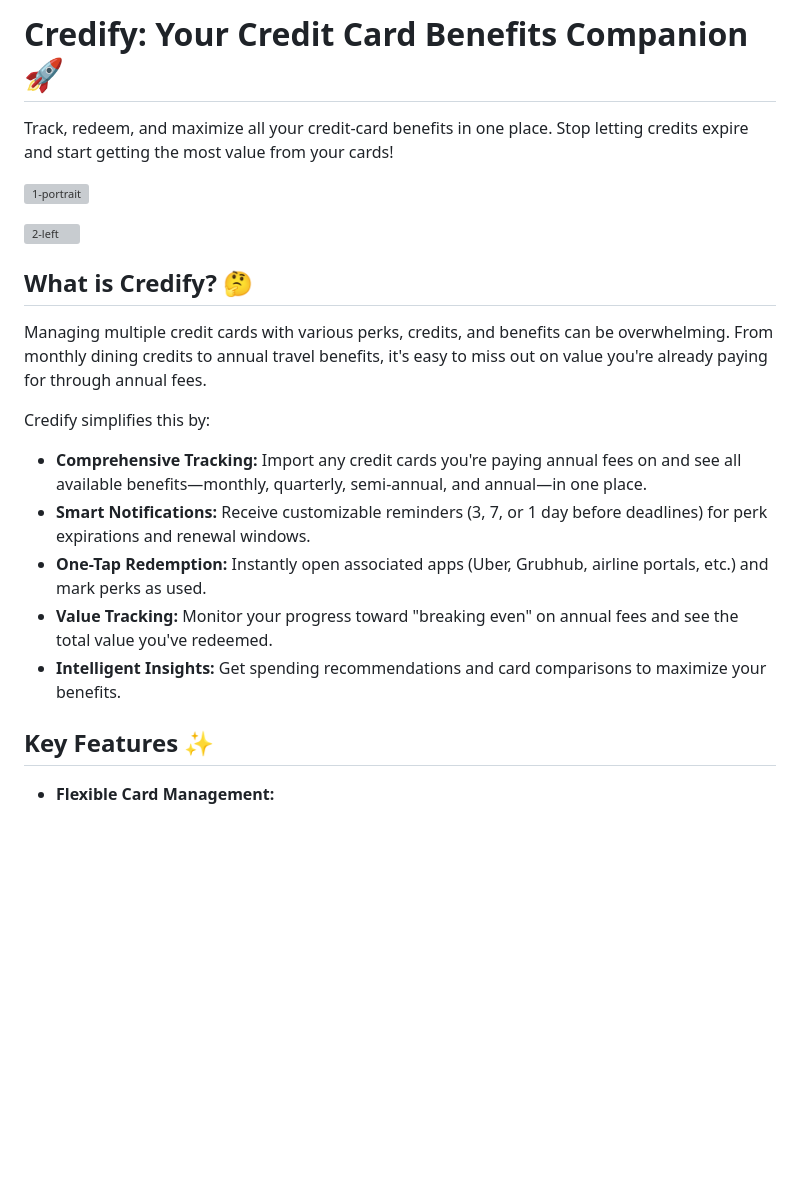
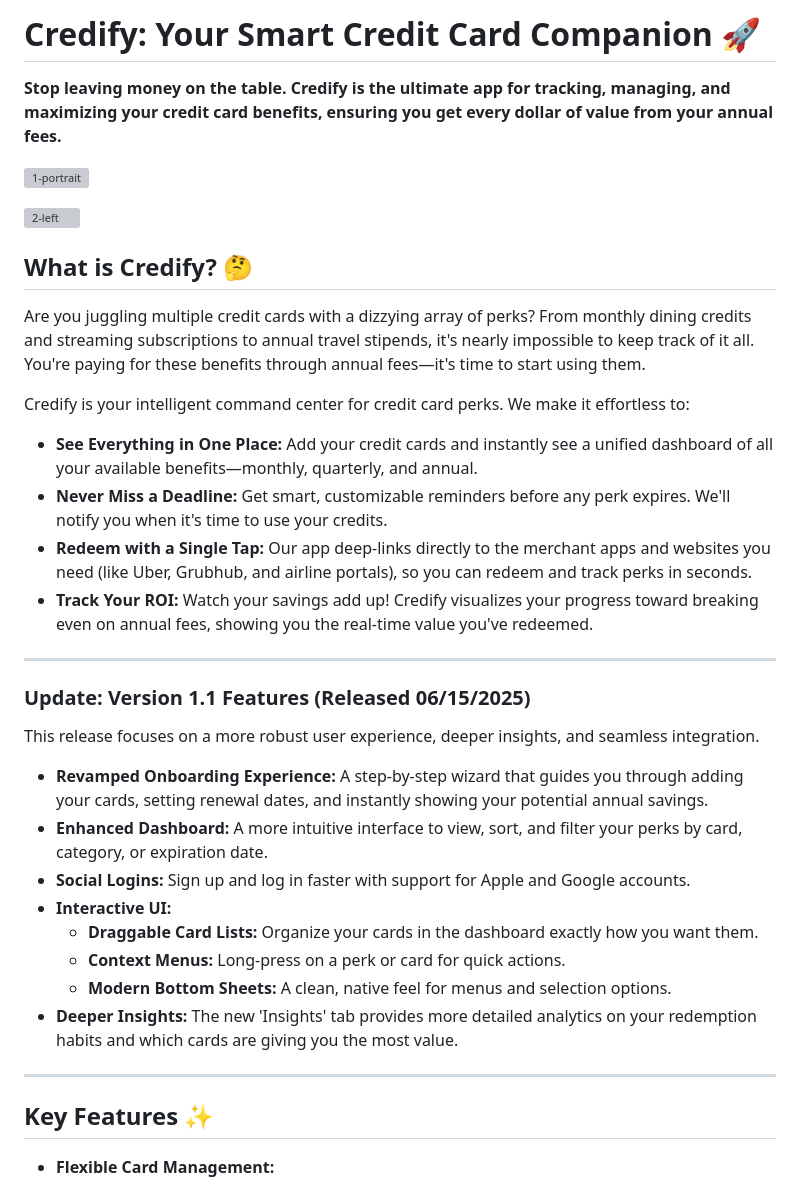
Before and after one commit to Ronney221/CredifyApp, a Markdown page: README.md, the part around one of its changes. Drawn GitHub-style; blank space fills up the shorter version; grey boxes are pictures that could not be loaded.

```diff
--- a/README.md
+++ b/README.md
@@ -1,6 +1,6 @@
-# Credify: Your Credit Card Benefits Companion 🚀
+# Credify: Your Smart Credit Card Companion 🚀
 
-Track, redeem, and maximize all your credit-card benefits in one place. Stop letting credits expire and start getting the most value from your cards!
+**Stop leaving money on the table. Credify is the ultimate app for tracking, managing, and maximizing your credit card benefits, ensuring you get every dollar of value from your annual fees.**
 
 ![1-portrait](https://github.com/user-attachments/assets/3c13b338-c85f-43d9-856f-0c534a8f9ada)
 
@@ -8,15 +8,31 @@ Track, redeem, and maximize all your credit-card benefits in one place. Stop let
 
 ## What is Credify? 🤔
 
-Managing multiple credit cards with various perks, credits, and benefits can be overwhelming. From monthly dining credits to annual travel benefits, it's easy to miss out on value you're already paying for through annual fees.
+Are you juggling multiple credit cards with a dizzying array of perks? From monthly dining credits and streaming subscriptions to annual travel stipends, it's nearly impossible to keep track of it all. You're paying for these benefits through annual fees—it's time to start using them.
 
-Credify simplifies this by:
+Credify is your intelligent command center for credit card perks. We make it effortless to:
 
-* **Comprehensive Tracking:** Import any credit cards you're paying annual fees on and see all available benefits—monthly, quarterly, semi-annual, and annual—in one place.
-* **Smart Notifications:** Receive customizable reminders (3, 7, or 1 day before deadlines) for perk expirations and renewal windows.
-* **One-Tap Redemption:** Instantly open associated apps (Uber, Grubhub, airline portals, etc.) and mark perks as used.
-* **Value Tracking:** Monitor your progress toward "breaking even" on annual fees and see the total value you've redeemed.
-* **Intelligent Insights:** Get spending recommendations and card comparisons to maximize your benefits.
+* **See Everything in One Place:** Add your credit cards and instantly see a unified dashboard of all your available benefits—monthly, quarterly, and annual.
+* **Never Miss a Deadline:** Get smart, customizable reminders before any perk expires. We'll notify you when it's time to use your credits.
+* **Redeem with a Single Tap:** Our app deep-links directly to the merchant apps and websites you need (like Uber, Grubhub, and airline portals), so you can redeem and track perks in seconds.
+* **Track Your ROI:** Watch your savings add up! Credify visualizes your progress toward breaking even on annual fees, showing you the real-time value you've redeemed.
+
+---
+
+### **Update: Version 1.1 Features (Released 06/15/2025)**
+
+This release focuses on a more robust user experience, deeper insights, and seamless integration.
+
+*   **Revamped Onboarding Experience:** A step-by-step wizard that guides you through adding your cards, setting renewal dates, and instantly showing your potential annual savings.
+*   **Enhanced Dashboard:** A more intuitive interface to view, sort, and filter your perks by card, category, or expiration date.
+*   **Social Logins:** Sign up and log in faster with support for Apple and Google accounts.
+*   **Interactive UI:**
+    *   **Draggable Card Lists:** Organize your cards in the dashboard exactly how you want them.
+    *   **Context Menus:** Long-press on a perk or card for quick actions.
+    *   **Modern Bottom Sheets:** A clean, native feel for menus and selection options.
+*   **Deeper Insights:** The new 'Insights' tab provides more detailed analytics on your redemption habits and which cards are giving you the most value.
+
+---
 
 ## Key Features ✨
 
```
Also changed, not shown: other parts of README.md (+22 -19 lines).
